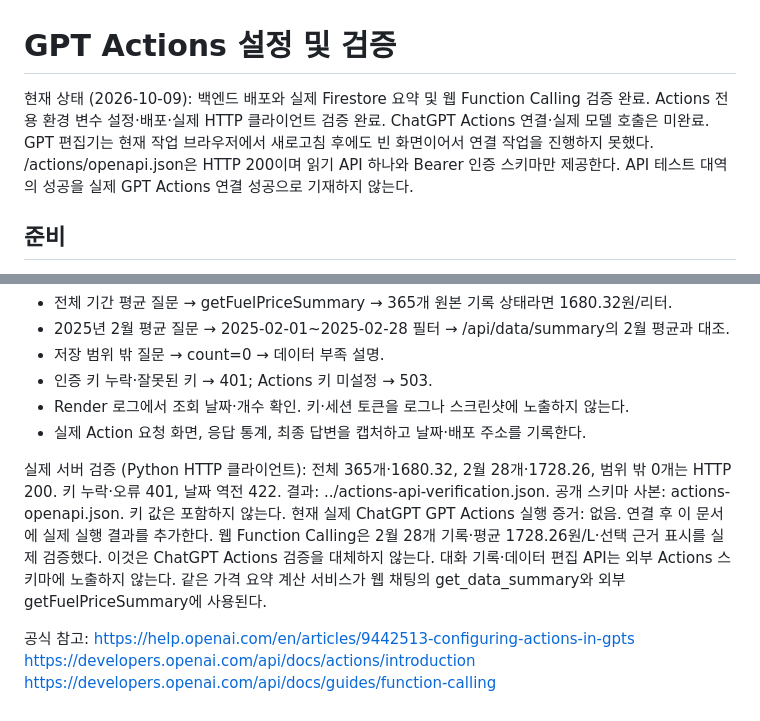
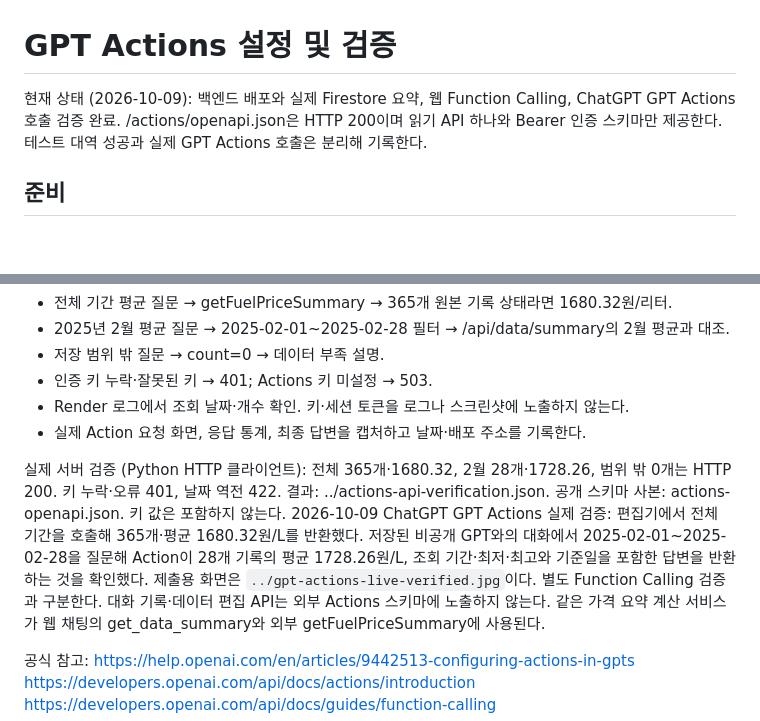
Before and after one commit to llcckk9935/CodysseyM1-2, a Markdown page: docs/gpt-actions-setup.md, 2 parts joined by grey strips. Rendered like a GitHub page; blank space fills up the shorter version.

Commit message:
Document GPT Actions setup and live verification
Updated the status of GPT Actions verification, including successful calls and results. Clarified the distinction between test success and actual GPT Actions calls.

```diff
--- a/docs/gpt-actions-setup.md
+++ b/docs/gpt-actions-setup.md
@@ -1,10 +1,8 @@
 # GPT Actions 설정 및 검증
 
-현재 상태 (2026-10-09): 백엔드 배포와 실제 Firestore 요약 및 웹 Function Calling 검증 완료.
-Actions 전용 환경 변수 설정·배포·실제 HTTP 클라이언트 검증 완료. ChatGPT Actions 연결·실제 모델 호출은 미완료.
-GPT 편집기는 현재 작업 브라우저에서 새로고침 후에도 빈 화면이어서 연결 작업을 진행하지 못했다.
+현재 상태 (2026-10-09): 백엔드 배포와 실제 Firestore 요약, 웹 Function Calling, ChatGPT GPT Actions 호출 검증 완료.
 /actions/openapi.json은 HTTP 200이며 읽기 API 하나와 Bearer 인증 스키마만 제공한다.
-API 테스트 대역의 성공을 실제 GPT Actions 연결 성공으로 기재하지 않는다.
+테스트 대역 성공과 실제 GPT Actions 호출은 분리해 기록한다.
 
 ## 준비
 1. 백엔드를 Render HTTPS 주소에 배포하고 Firestore 원본 데이터를 가져온다.
@@ -39,8 +37,7 @@ API 테스트 대역의 성공을 실제 GPT Actions 연결 성공으로 기재
 
 실제 서버 검증 (Python HTTP 클라이언트): 전체 365개·1680.32, 2월 28개·1728.26, 범위 밖 0개는 HTTP 200. 키 누락·오류 401, 날짜 역전 422.
 결과: ../actions-api-verification.json. 공개 스키마 사본: actions-openapi.json. 키 값은 포함하지 않는다.
-현재 실제 ChatGPT GPT Actions 실행 증거: 없음. 연결 후 이 문서에 실제 실행 결과를 추가한다.
-웹 Function Calling은 2월 28개 기록·평균 1728.26원/L·선택 근거 표시를 실제 검증했다. 이것은 ChatGPT Actions 검증을 대체하지 않는다.
+2026-10-09 ChatGPT GPT Actions 실제 검증: 편집기에서 전체 기간을 호출해 365개·평균 1680.32원/L를 반환했다. 저장된 비공개 GPT와의 대화에서 2025-02-01~2025-02-28을 질문해 Action이 28개 기록의 평균 1728.26원/L, 조회 기간·최저·최고와 기준일을 포함한 답변을 반환하는 것을 확인했다. 제출용 화면은 `../gpt-actions-live-verified.jpg`이다. 별도 Function Calling 검증과 구분한다.
 대화 기록·데이터 편집 API는 외부 Actions 스키마에 노출하지 않는다.
 같은 가격 요약 계산 서비스가 웹 채팅의 get_data_summary와 외부 getFuelPriceSummary에 사용된다.
 
```
